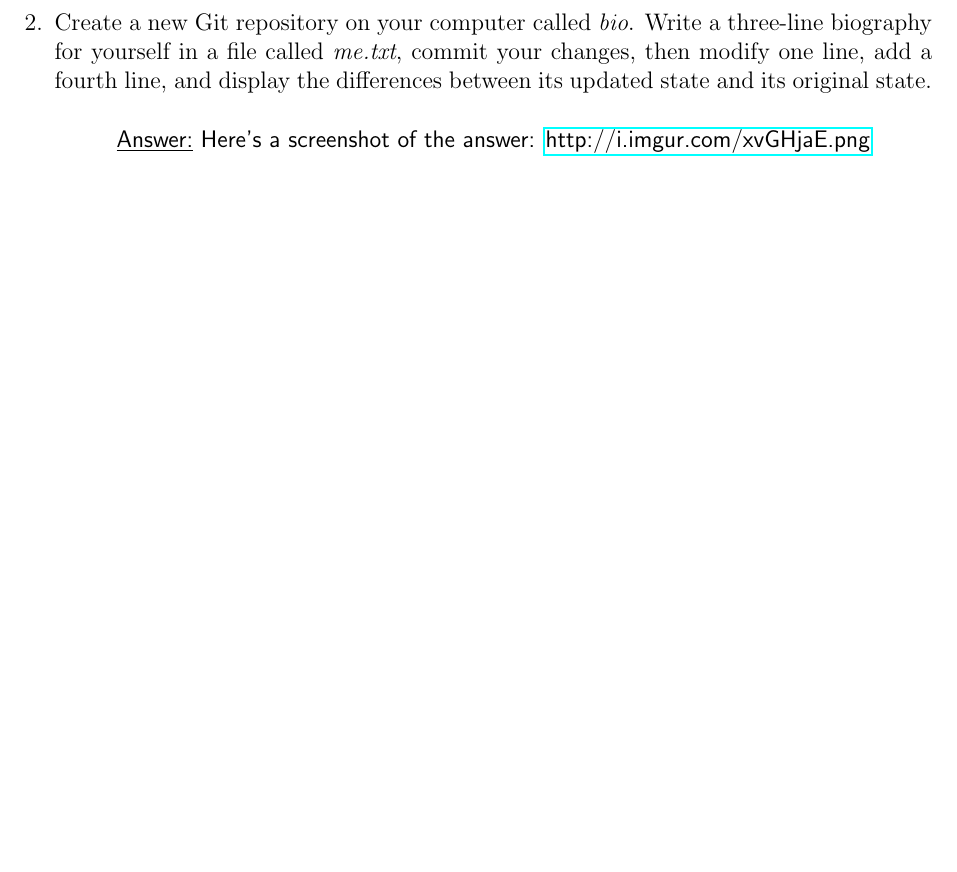
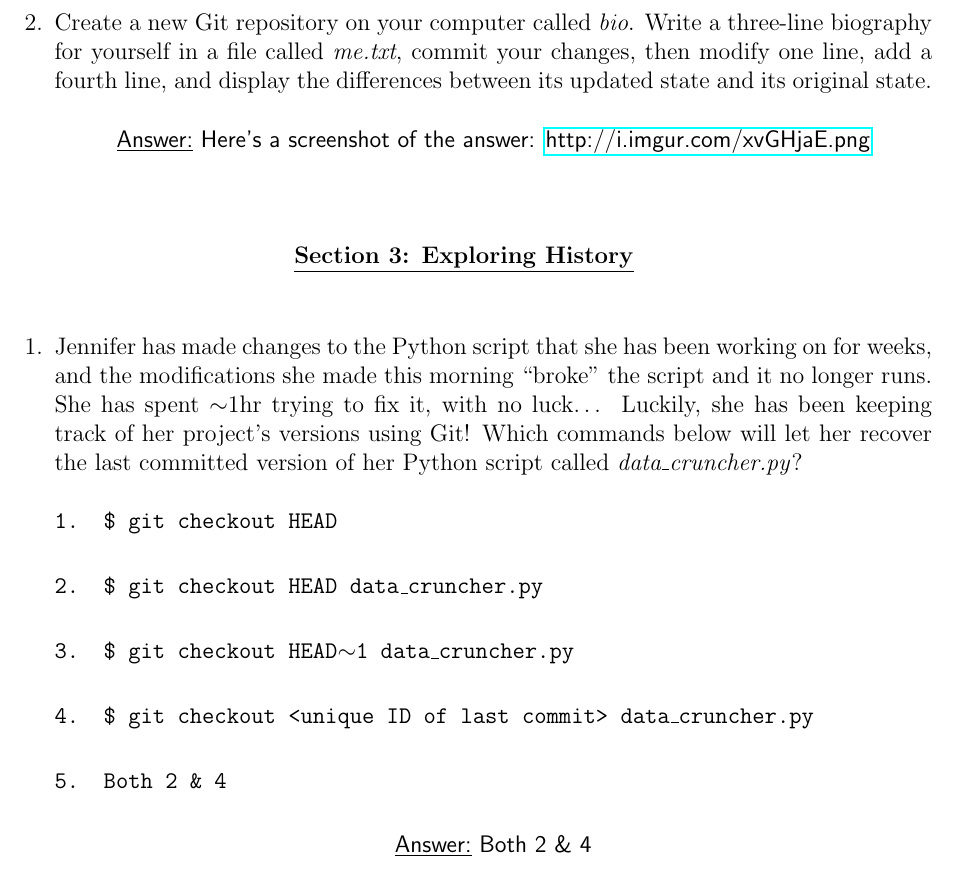
Before and after one commit to cllamb0/NE-24, a LaTeX problem sheet (Homework-2/Homework-2.tex): part of page 2 of 2, cut so that both start at the same text, the shorter picture padded with empty space. Compiled offline with pdfLaTeX.

Commit message:
Finished up all of Section 3

```diff
--- a/Homework-2/Homework-2.tex
+++ b/Homework-2/Homework-2.tex
@@ -63,4 +63,35 @@ Why is it a bad idea to do this? How can Dracula "undo" his last \emph{git init}
 \textsf{\underline{Answer:} Here's a screenshot of the answer: \href{http://i.imgur.com/xvGHjaE.png}{http://i.imgur.com/xvGHjaE.png}}
 \end{center}
 \end{enumerate}
+
+%Section 3 Title
+\vskip.4in
+\begin{center}
+\underline{\textbf{Section 3: Exploring History}}
+\end{center}
+\vskip.25in
+
+\begin{enumerate}
+%Question 1, Setion 3
+\item Jennifer has made changes to the Python script that she has been working on for weeks, and the modifications she made this morning “broke” the script and it no longer runs. She has spent $\sim$1hr trying to fix it, with no luck…
+Luckily, she has been keeping track of her project’s versions using Git! Which commands below will let her recover the last committed version of her Python script called \emph{data\_cruncher.py}?
+\begin{flushleft}
+\texttt{\textbf{1.} \$ git checkout HEAD}
+\end{flushleft}
+\begin{flushleft}
+\texttt{\textbf{2.} \$ git checkout HEAD data\_cruncher.py}
+\end{flushleft}
+\begin{flushleft}
+\texttt{\textbf{3.} \$ git checkout HEAD$\sim$1 data\_cruncher.py}
+\end{flushleft}
+\begin{flushleft}
+\texttt{\textbf{4.} \$ git checkout <unique ID of last commit> data\_cruncher.py}
+\end{flushleft}
+\begin{flushleft}
+\texttt{\textbf{5.} Both 2 \& 4}
+\end{flushleft}
+\begin{center}
+\textsf{\underline{Answer:} Both 2 \& 4}
+\end{center}
+\end{enumerate}
 \end{document}
```
Also changed, not shown: Homework-2/Homework-2.pdf.
